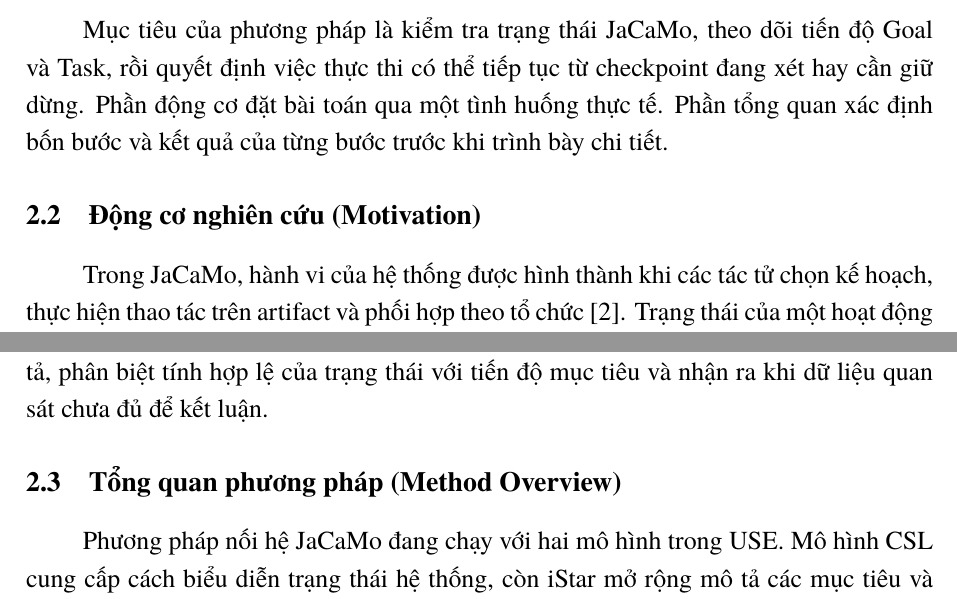
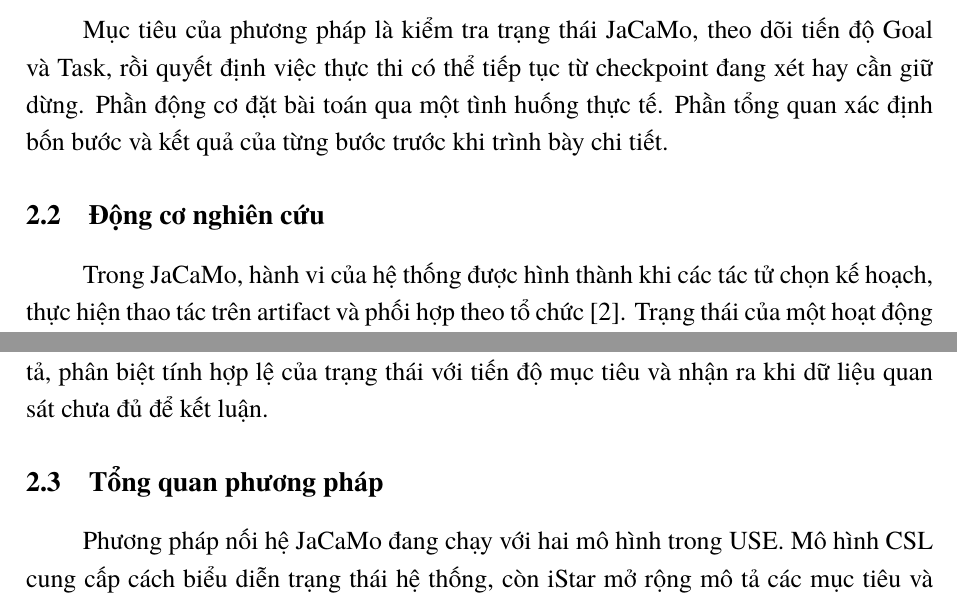
Before and after one commit to nguyentrungnghia1802/thesis, a LaTeX thesis (Latex/thesis-fixx.tex): two parts of pages 39 and 40 of 80, joined at a grey line, cut so that both start at the same text. Compiled offline with XeLaTeX; a missing font is replaced by an installed copy or a similar font.

Commit message:
Keep Vietnamese headings in Chapter 2

```diff
--- a/Latex/thesis-fixx.tex
+++ b/Latex/thesis-fixx.tex
@@ -641,7 +641,7 @@ Nghiên cứu tiếp thu cách dùng chung trạng thái từ công trình ``On
 
 Mục tiêu của phương pháp là kiểm tra trạng thái JaCaMo, theo dõi tiến độ Goal và Task, rồi quyết định việc thực thi có thể tiếp tục từ checkpoint đang xét hay cần giữ dừng. Phần động cơ đặt bài toán qua một tình huống thực tế. Phần tổng quan xác định bốn bước và kết quả của từng bước trước khi trình bày chi tiết.
 
-\section{Động cơ nghiên cứu (Motivation)}\label{sec:2-2}
+\section{Động cơ nghiên cứu}\label{sec:2-2}
 
 Trong JaCaMo, hành vi của hệ thống được hình thành khi các tác tử chọn kế hoạch, thực hiện thao tác trên artifact và phối hợp theo tổ chức \cite{ref-2}. Trạng thái của một hoạt động chung vì thế có thể phụ thuộc vào dữ liệu do nhiều tác tử cập nhật và diễn biến qua nhiều lượt thực thi. Động lực của nghiên cứu là giúp người vận hành nhận biết, ngay khi một hoạt động còn có thể được giữ dừng, liệu dữ liệu nghiệp vụ có hợp lệ và liệu các mục tiêu đặt ra cho hoạt động đó đã có đủ bằng chứng để kết luận hay chưa.
 
@@ -653,7 +653,7 @@ Các công trình được khảo sát giải quyết những phần khác nhau
 
 Nghiên cứu tiếp cận khoảng trống đó bằng cách xác định cùng một biểu diễn trạng thái cho kiểm tra OCL và đánh giá mục tiêu. Dữ liệu của artifact, tác tử và tổ chức được chiếu vào CSL với định danh ổn định qua các lần quan sát. Các điều kiện iStar mở rộng đọc dữ liệu trên đúng đối tượng và dùng những bằng chứng đã ghi nhận để đánh giá tiến độ. Thu thập tại checkpoint cho phép phản hồi kết quả ngay tại ranh giới thực thi liên quan. Phương pháp ở Mục~\ref{sec:2-3} vì vậy phải giữ hai phiên độc lập khi cùng dùng một đặc tả, phân biệt tính hợp lệ của trạng thái với tiến độ mục tiêu và nhận ra khi dữ liệu quan sát chưa đủ để kết luận.
 
-\section{Tổng quan phương pháp (Method Overview)}\label{sec:2-3}
+\section{Tổng quan phương pháp}\label{sec:2-3}
 
 Phương pháp nối hệ JaCaMo đang chạy với hai mô hình trong USE. Mô hình CSL cung cấp cách biểu diễn trạng thái hệ thống, còn iStar mở rộng mô tả các mục tiêu và nhiệm vụ được đánh giá dựa trên trạng thái đó. Bốn bước gồm xây dựng hai đặc tả trước khi chạy và sử dụng chúng để ánh xạ, kiểm chứng tại các checkpoint trong khi hệ thống vận hành.
 
```
Also changed, not shown: 1 other file.
